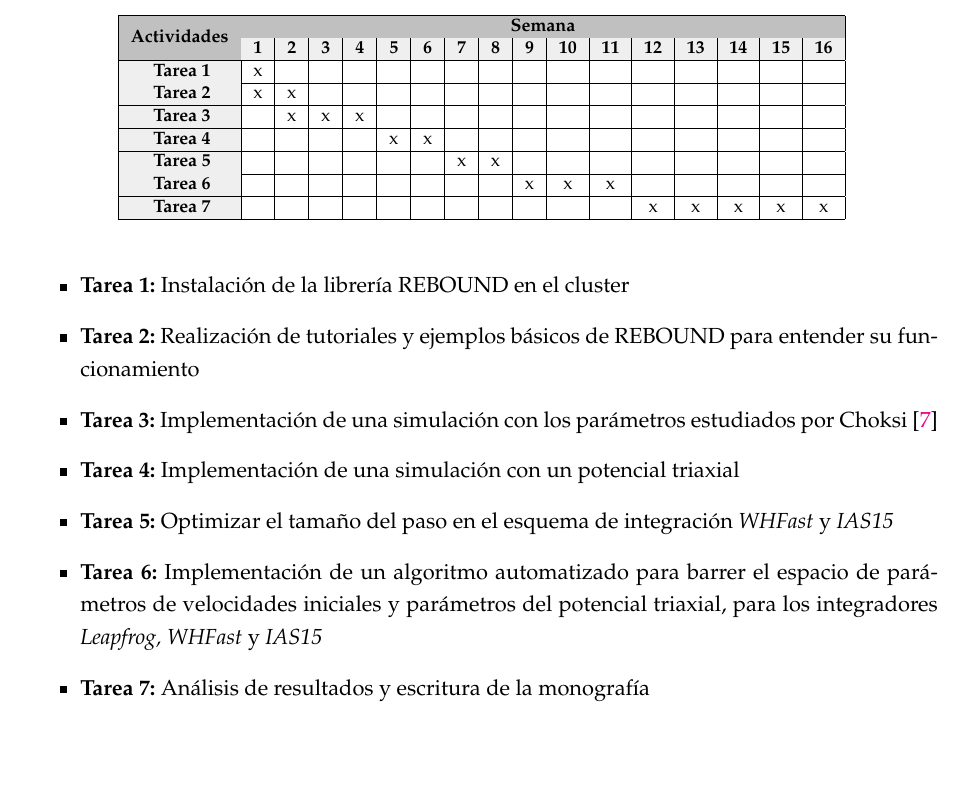
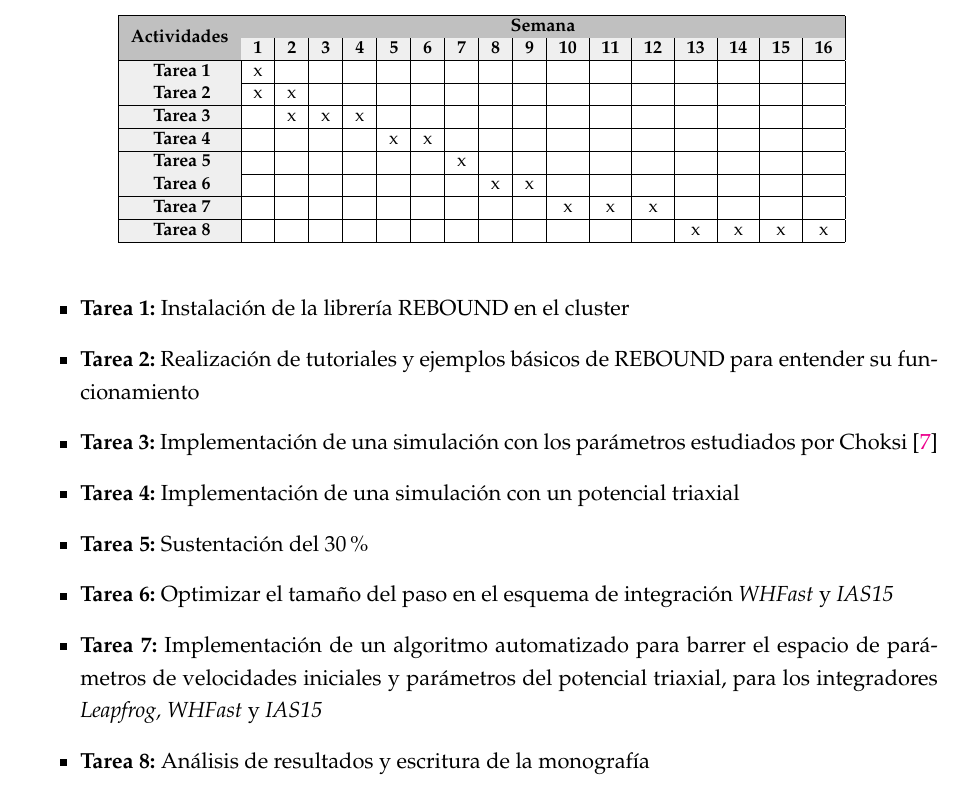
Before and after one commit to jsbarbosa/TesisFisica, a LaTeX thesis (Propuesta/propuesta.tex, which reads Propuesta/Chapters/Intro.tex): part of page 6 of 7, cut so that both start at the same text, the shorter picture padded with empty space. Compiled offline with pdfLaTeX.

Commit message:
last version

```diff
--- a/Propuesta/Chapters/Intro.tex
+++ b/Propuesta/Chapters/Intro.tex
@@ -78,11 +78,13 @@
 			\cellcolor[HTML]{EFEFEF}
 			\textbf{Tarea 4} & & & & & x & x & & & & & & & & & & \\ \hline
 			\cellcolor[HTML]{EFEFEF}
-			\textbf{Tarea 5} & & & & & & & x & x & & & & & & & & \\ \hline
+			\textbf{Tarea 5} & & & & & & & x & & & & & & & & & \\ \hline
 			\cellcolor[HTML]{EFEFEF}
-			\textbf{Tarea 6} & & & & & & & & & x & x & x & & & & & \\ \hline
+			\textbf{Tarea 6} & & & & & & & & x & x & & & & & & & \\ \hline
 			\cellcolor[HTML]{EFEFEF}
-			\textbf{Tarea 7} & & & & & & & & & & & & x & x & x & x & x \\ \hline
+			\textbf{Tarea 7} & & & & & & & & & & x & x & x & & & & \\ \hline
+			\cellcolor[HTML]{EFEFEF}
+			\textbf{Tarea 8} & & & & & & & & & & & & & x & x & x & x \\ \hline
 		\end{tabular}
 	\end{table}
 	\begin{itemize}
@@ -90,8 +92,9 @@
 		\item \textbf{Tarea 2:} Realización de tutoriales y ejemplos básicos de REBOUND para entender su funcionamiento
 		\item \textbf{Tarea 3:} Implementación de una simulación con los par\'ametros estudiados por Choksi \cite{choksi2017recoiling}
 		\item \textbf{Tarea 4:} Implementaci\'on de una simulaci\'on con un potencial triaxial
-		\item \textbf{Tarea 5:} Optimizar el tama\~no del paso en el esquema de integraci\'on \textit{WHFast} y \textit{IAS15}
-		\item \textbf{Tarea 6:} Implementaci\'on de un algoritmo automatizado para barrer el espacio de par\'ametros de velocidades iniciales y par\'ametros del potencial triaxial, para los integradores \textit{Leapfrog, WHFast} y \textit{IAS15}
-		\item \textbf{Tarea 7:} An\'alisis de resultados y escritura de la monograf\'ia
+		\item \textbf{Tarea 5:} Sustentaci\'on del 30 \%
+		\item \textbf{Tarea 6:} Optimizar el tama\~no del paso en el esquema de integraci\'on \textit{WHFast} y \textit{IAS15}
+		\item \textbf{Tarea 7:} Implementaci\'on de un algoritmo automatizado para barrer el espacio de par\'ametros de velocidades iniciales y par\'ametros del potencial triaxial, para los integradores \textit{Leapfrog, WHFast} y \textit{IAS15}
+		\item \textbf{Tarea 8:} An\'alisis de resultados y escritura de la monograf\'ia
 
 	\end{itemize}
```
Also changed, not shown: Propuesta/propuesta-blx.bib (deleted, +0 -11 lines), Propuesta/propuesta.pdf.
